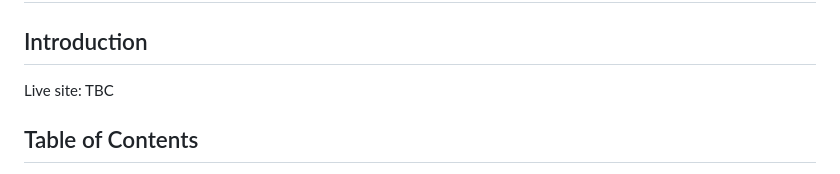
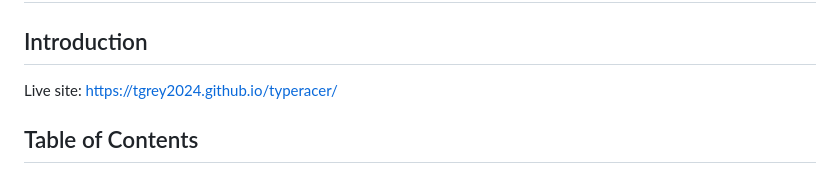
Before and after one commit to tgrey2024/typeracer, a Markdown page: README.md, the part around the change. Rendered like a GitHub page.

```diff
--- a/README.md
+++ b/README.md
@@ -2,7 +2,7 @@
 
 ## Introduction
 
-Live site: TBC
+Live site: [https://tgrey2024.github.io/typeracer/](https://tgrey2024.github.io/typeracer/)
 
 ## Table of Contents
 - [User Experience Design](#user-experience-design)
```
